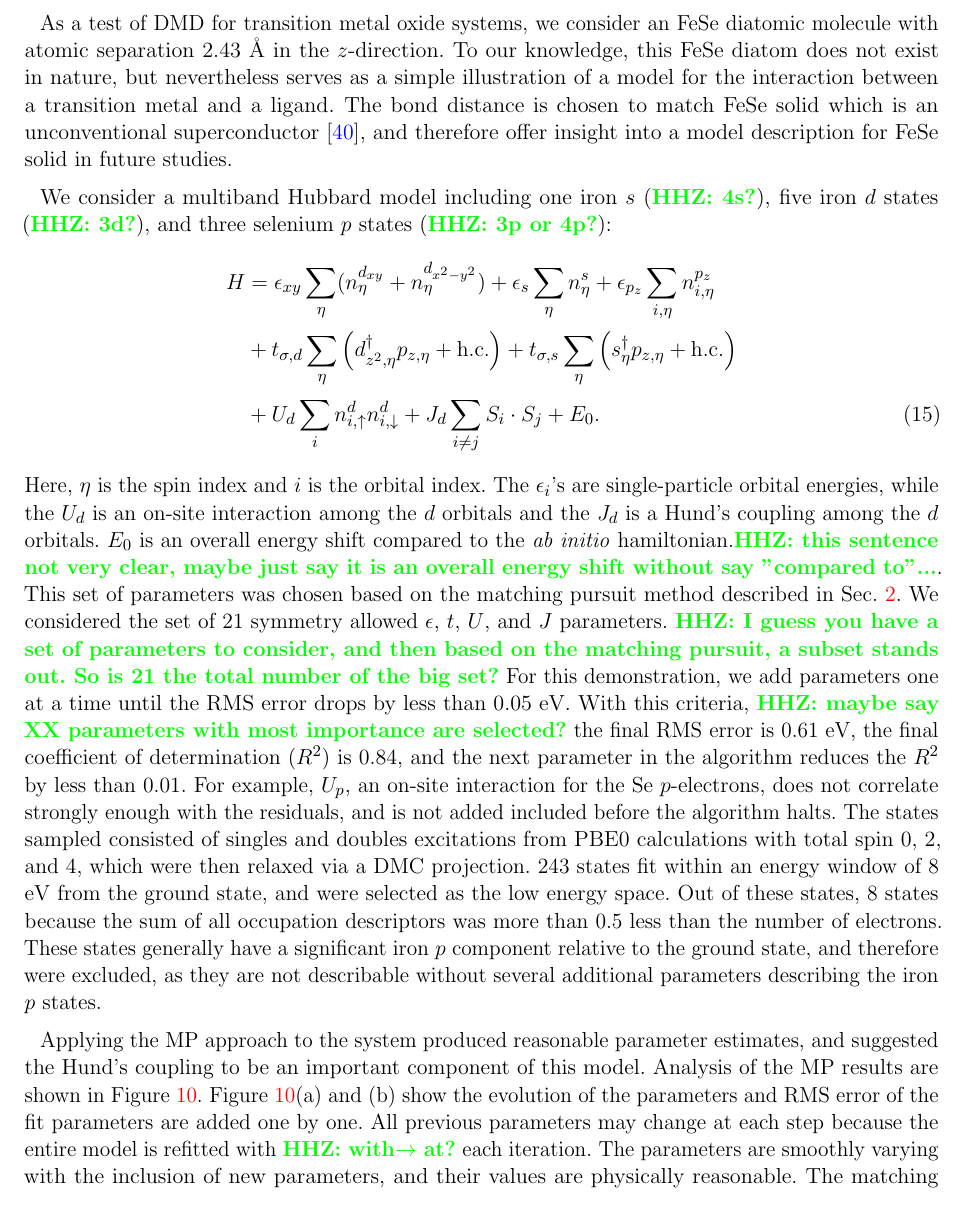
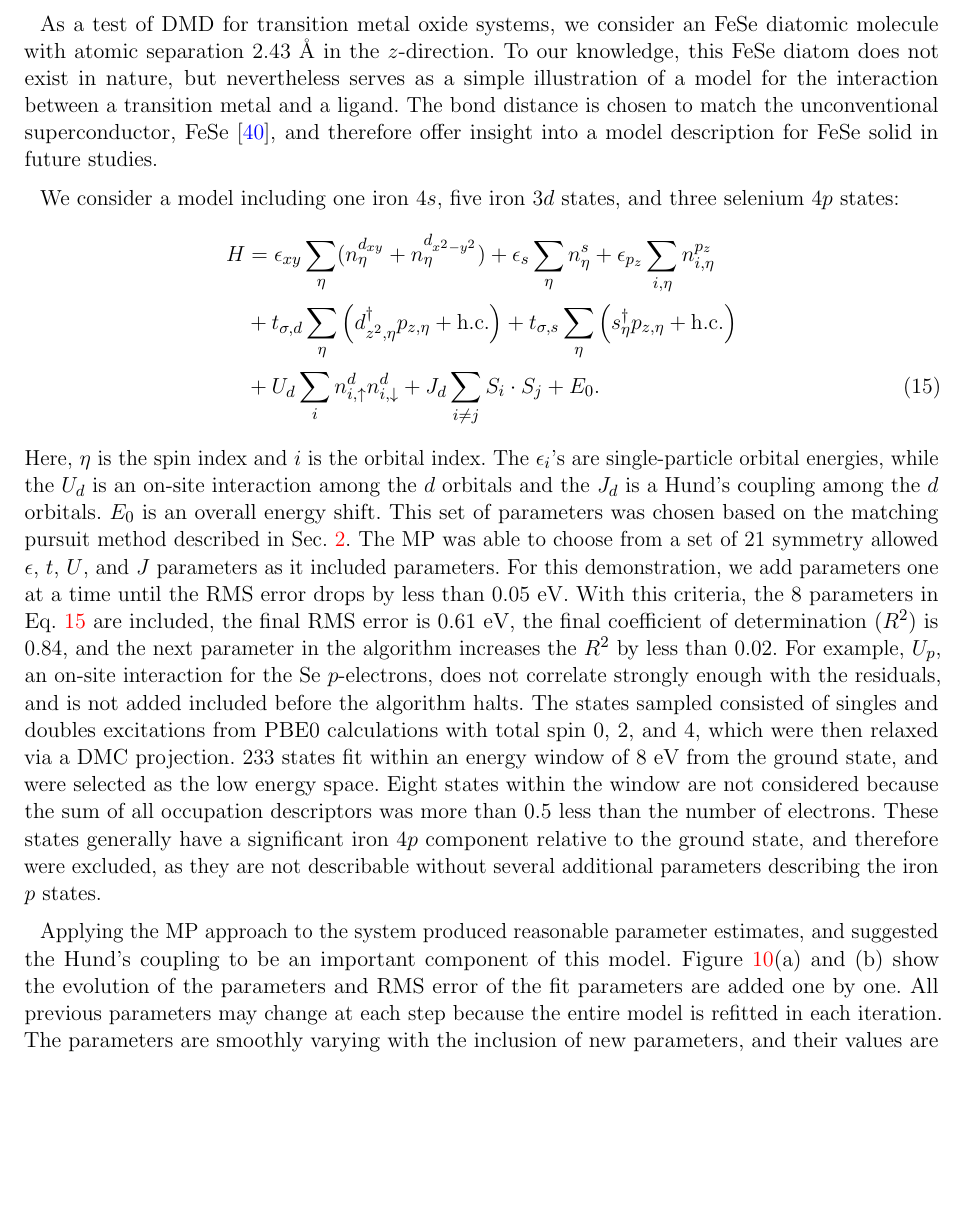
Before and after one commit to hiteshjc/Downfolding, a LaTeX document (Downfolding_review/main.tex, which reads Downfolding_review/fese.tex): part of page 17 of 24, cut so that both start at the same text, the shorter picture padded with empty space. Compiled offline with pdfLaTeX.

Commit message:
Response to Huihuo's comments.

```diff
--- a/Downfolding_review/fese.tex
+++ b/Downfolding_review/fese.tex
@@ -10,9 +10,9 @@ In particular, utilizing matching pursuit and DMD to find minimal descriptions c
 
 As a test of DMD for transition metal oxide systems, we consider an FeSe diatomic molecule with atomic separation 2.43 \AA~in the $z$-direction.
 To our knowledge, this FeSe diatom does not exist in nature, but nevertheless serves as a simple illustration of a model for the interaction between a transition metal and a ligand.
-The bond distance is chosen to match FeSe solid which is an unconventional superconductor~\cite{kumar_crystal_2010}, and therefore offer insight into a model description for FeSe solid in future studies.
+The bond distance is chosen to match the unconventional superconductor, FeSe~\cite{kumar_crystal_2010}, and therefore offer insight into a model description for FeSe solid in future studies.
 
-We consider a multiband Hubbard model including one iron $s$ (\HHZ{4s?}), five iron $d$ states (\HHZ{3d?}), and three selenium $p$ states (\HHZ{3p or 4p?}):
+We consider a model including one iron $4s$, five iron $3d$ states, and three selenium $4p$ states:
 \begin{align}
   H
   &=
@@ -36,16 +36,16 @@ We consider a multiband Hubbard model including one iron $s$ (\HHZ{4s?}), five i
 \end{align}
 Here, $\eta$ is the spin index and $i$ is the orbital index.
 The $\epsilon_i$'s are single-particle orbital energies, while the $U_d$ is an on-site interaction among the $d$ orbitals and the $J_d$ is a Hund's coupling among the $d$ orbitals.
-$E_0$ is an overall energy shift compared to the \textit{ab initio} hamiltonian.\HHZ{this sentence not very clear, maybe just say it is an overall energy shift without say "compared to"...}.
+$E_0$ is an overall energy shift.
 This set of parameters was chosen based on the matching pursuit method described in Sec.~\ref{sec:theory}.
-We considered the set of 21 symmetry allowed $\epsilon$, $t$, $U$, and $J$ parameters.  \HHZ{I guess you have a set of parameters to consider, and then based on the matching pursuit, a subset stands out. So is 21 the total number of the big set?}
+The MP was able to choose from a set of 21 symmetry allowed $\epsilon$, $t$, $U$, and $J$ parameters as it included parameters.
 For this demonstration, we add parameters one at a time until the RMS error drops by less than 0.05 eV.
-With this criteria, \HHZ{maybe say XX parameters with most importance are selected?}  the final RMS error is 0.61 eV, the final coefficient of determination ($R^2$) is 0.84, and the next parameter in the algorithm reduces the $R^2$ by less than 0.01.
+With this criteria, the 8 parameters in Eq.~\ref{eq:fesemodel} are included, the final RMS error is 0.61 eV, the final coefficient of determination ($R^2$) is 0.84, and the next parameter in the algorithm increases the $R^2$ by less than 0.02.
 For example, $U_p$, an on-site interaction for the Se $p$-electrons, does not correlate strongly enough with the residuals, and is not added included before the algorithm halts.
 The states sampled consisted of singles and doubles excitations from PBE0 calculations with total spin 0, 2, and 4, which were then relaxed via a DMC projection.
-243 states fit within an energy window of 8 eV from the ground state, and were selected as the low energy space.
-Out of these states, 8 states because the sum of all occupation descriptors was more than 0.5 less than the number of electrons.
-These states generally have a significant iron $p$ component relative to the ground state, and therefore were excluded, as they are not describable without several additional parameters describing the iron $p$ states.
+233 states fit within an energy window of 8 eV from the ground state, and were selected as the low energy space.
+Eight states within the window are not considered because the sum of all occupation descriptors was more than 0.5 less than the number of electrons.
+These states generally have a significant iron $4p$ component relative to the ground state, and therefore were excluded, as they are not describable without several additional parameters describing the iron $p$ states.
 
 \begin{figure*}
   \centering
@@ -63,11 +63,9 @@ These states generally have a significant iron $p$ component relative to the gro
 \end{figure*}
 
 Applying the MP approach to the system produced reasonable parameter estimates, and suggested the Hund's coupling to be an important component of this model.
-Analysis of the MP results are shown in Figure~\ref{fig:fese}.
 Figure~\ref{fig:fese}(a) and (b) show the evolution of the parameters and RMS error of the fit parameters are added one by one.
-All previous parameters may change at each step because the entire model is refitted with \HHZ{with$\to$ at?} each iteration.
+All previous parameters may change at each step because the entire model is refitted in each iteration.
 The parameters are smoothly varying with the inclusion of new parameters, and their values are physically reasonable.
-%generally take reasonable values.
 The matching pursuit algorithm would suggest that minimal models can be built by disregarding the descriptors added in later steps.
 For this system, $J$ is considered the most important parameter in the model, and an absolute minimal model for the system would be $H_\text{minimal} = E_0 + J_d \sum_i S_i \cdot S_j$.
 Such a model would have an RMS error 1.11 eV.
```
